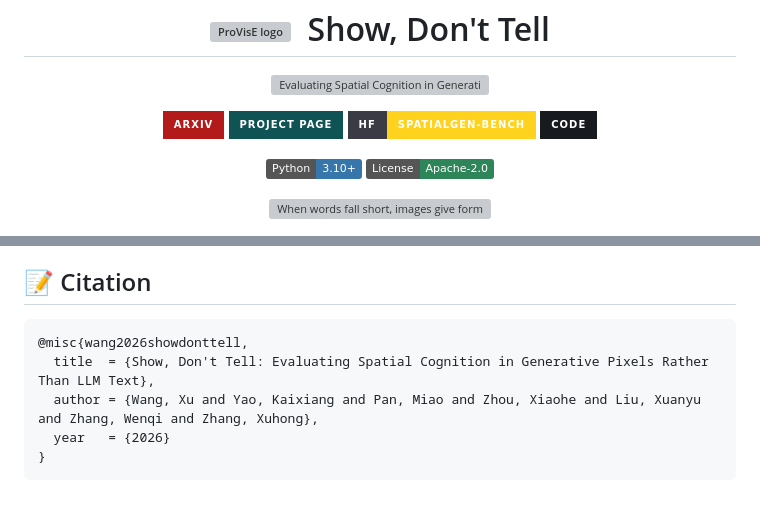
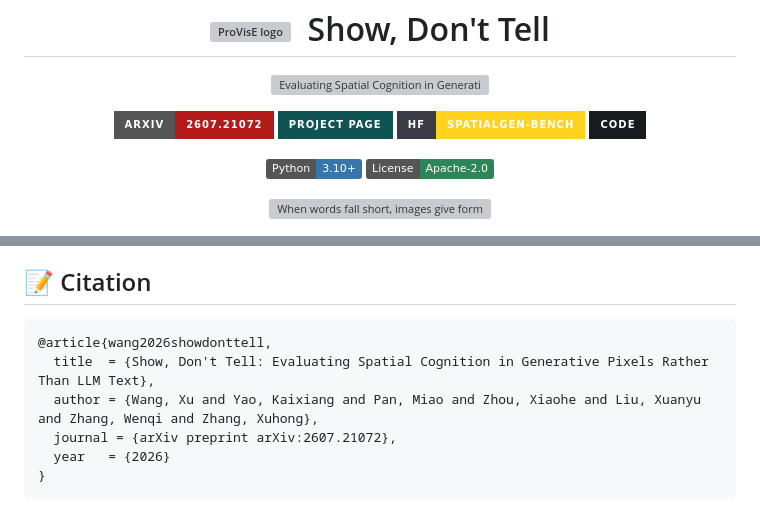
Before and after one commit to XuWang917/ProVisE, a Markdown page: README.md, 2 parts joined by grey strips. Drawn GitHub-style; badges without logos; grey boxes are pictures that could not be loaded.

Commit message:
Link the ProVisE arXiv preprint

````diff
--- a/README.md
+++ b/README.md
@@ -2,7 +2,7 @@
   <h1><img src="assets/provise-mark.svg" alt="ProVisE logo" height="50" align="absmiddle">&nbsp; Show, Don't Tell</h1>
   <p><img src="assets/provise-subtitle.svg" alt="Evaluating Spatial Cognition in Generative Pixels Rather Than LLM Text" width="900"></p>
   <p>
-    <img src="https://img.shields.io/badge/-arXiv-B31B1B?style=for-the-badge&amp;logo=arxiv&amp;logoColor=white" alt="arXiv link pending">
+    <a href="https://arxiv.org/abs/2607.21072"><img src="https://img.shields.io/badge/arXiv-2607.21072-B31B1B?style=for-the-badge&amp;logo=arxiv&amp;logoColor=white" alt="arXiv:2607.21072"></a>
     <a href="https://zju-omniai.github.io/ProVisE/"><img src="https://img.shields.io/badge/-Project_Page-0F5354?style=for-the-badge&amp;logo=googlechrome&amp;logoColor=white" alt="Project page"></a>
     <a href="https://huggingface.co/datasets/wx91726/SpatialGen-Bench"><img src="https://img.shields.io/badge/HF-SpatialGen--Bench-FFD21E?style=for-the-badge&amp;logo=huggingface&amp;logoColor=FFD21E&amp;labelColor=3A3B45" alt="SpatialGen-Bench on Hugging Face"></a>
     <a href="https://github.com/ZJU-OmniAI/ProVisE"><img src="https://img.shields.io/badge/-Code-171B1F?style=for-the-badge&amp;logo=github&amp;logoColor=white" alt="Code"></a>
@@ -196,9 +196,10 @@ We sincerely appreciate [CountBench](https://teaching-clip-to-count.github.io/),
 ## 📝 Citation
 
 ```bibtex
-@misc{wang2026showdonttell,
+@article{wang2026showdonttell,
   title  = {Show, Don't Tell: Evaluating Spatial Cognition in Generative Pixels Rather Than LLM Text},
   author = {Wang, Xu and Yao, Kaixiang and Pan, Miao and Zhou, Xiaohe and Liu, Xuanyu and Zhang, Wenqi and Zhang, Xuhong},
+  journal = {arXiv preprint arXiv:2607.21072},
   year   = {2026}
 }
 ```
````
